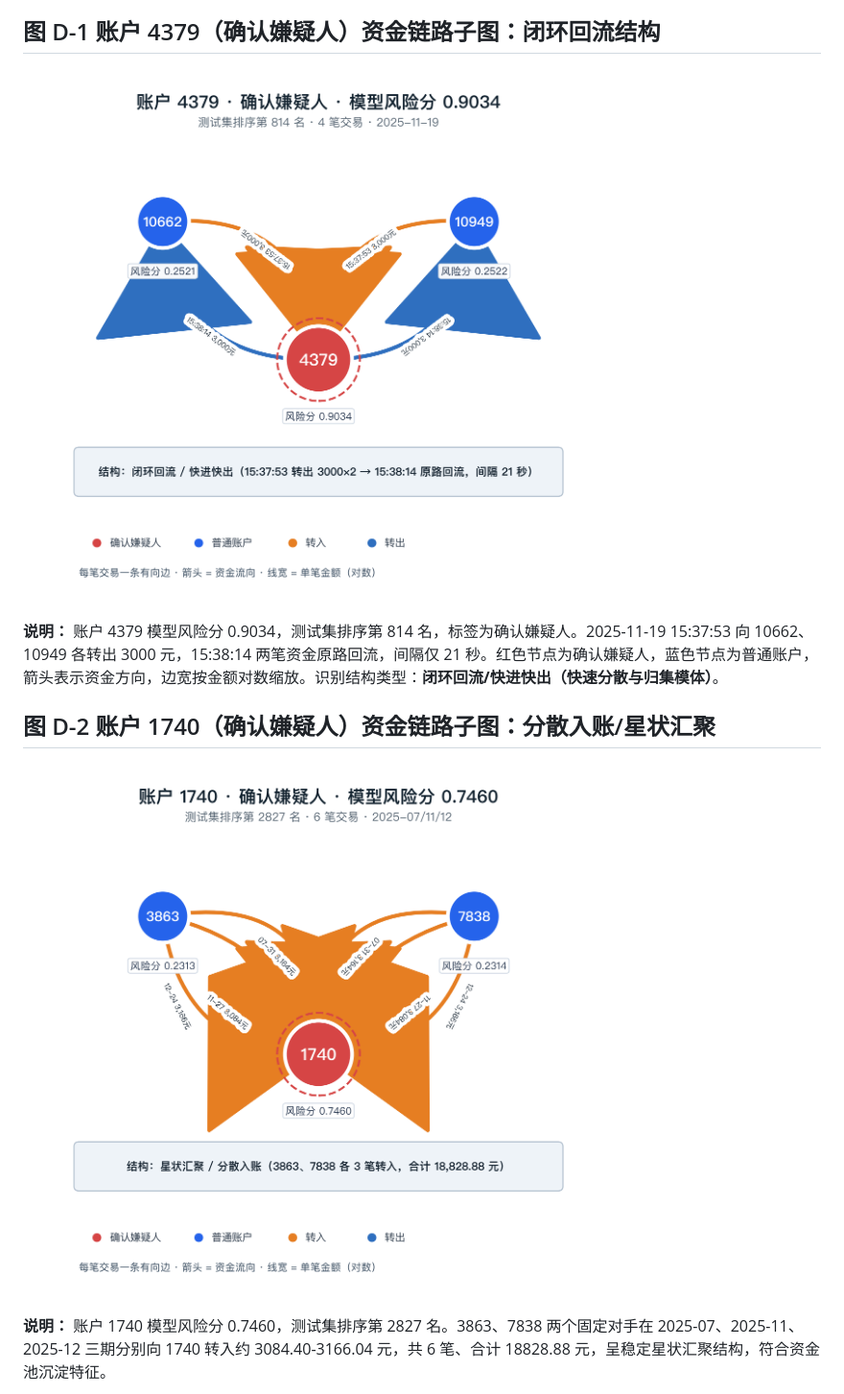
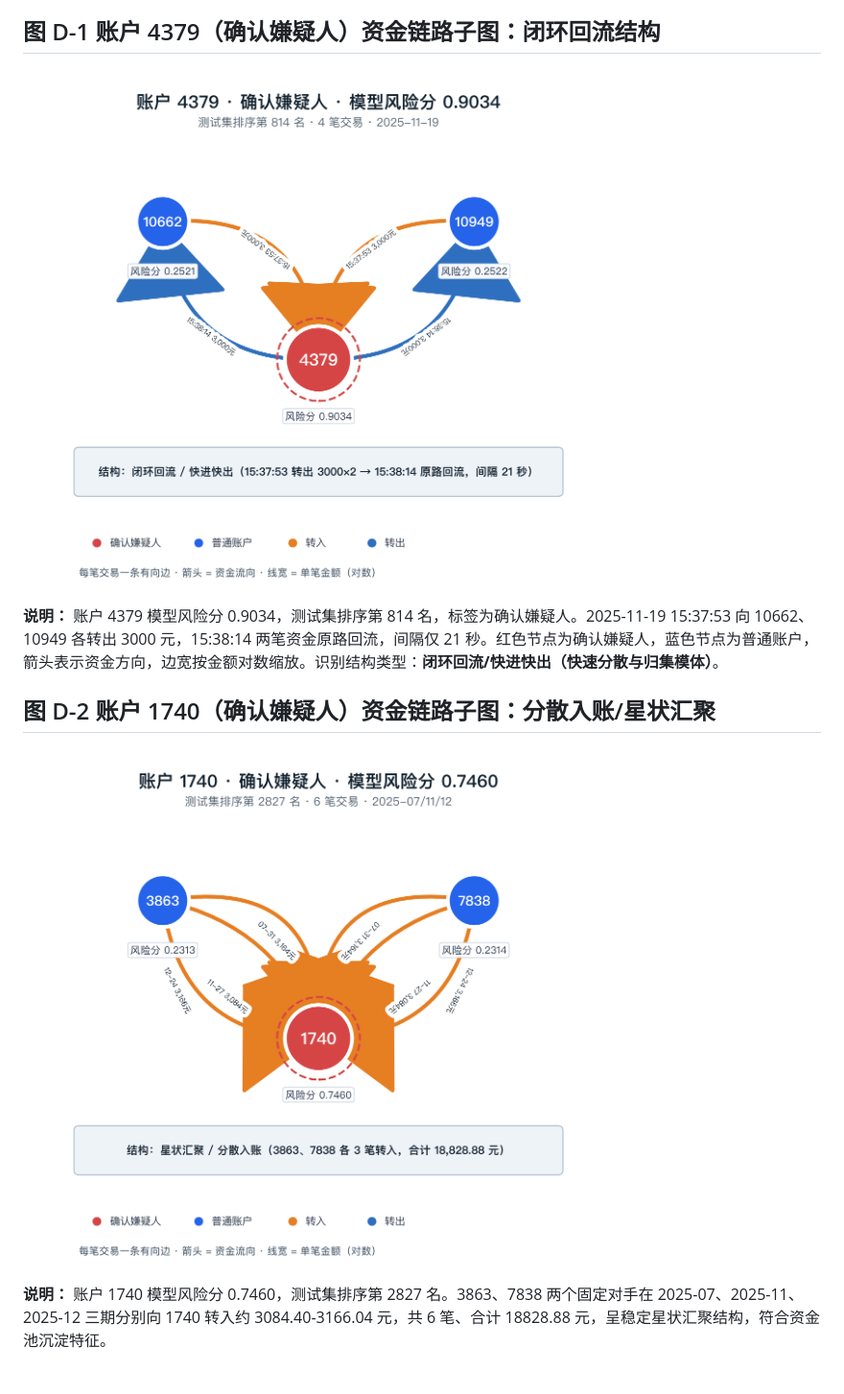
Before and after one commit to ooooorrange-ship-it/fintech-pipeline, a Markdown page: docs/附录D_资金图谱可视化与缺边审计.md, the part around one of its changes. Shown at 96% size. Drawn GitHub-style; pictures changed too: docs/images/appendix_d_1740_star.png, docs/images/appendix_d_4379_loop.png.

```diff
--- a/docs/附录D_资金图谱可视化与缺边审计.md
+++ b/docs/附录D_资金图谱可视化与缺边审计.md
@@ -4,13 +4,13 @@
 
 ## 图 D-1 账户 4379（确认嫌疑人）资金链路子图：闭环回流结构
 
-![图 D-1 账户 4379 闭环回流](./images/appendix_d_4379_loop.png)
+<img src="./images/appendix_d_4379_loop.png" alt="图 D-1 账户 4379 闭环回流" width="760" />
 
 **说明：** 账户 4379 模型风险分 0.9034，测试集排序第 814 名，标签为确认嫌疑人。2025-11-19 15:37:53 向 10662、10949 各转出 3000 元，15:38:14 两笔资金原路回流，间隔仅 21 秒。红色节点为确认嫌疑人，蓝色节点为普通账户，箭头表示资金方向，边宽按金额对数缩放。识别结构类型：**闭环回流/快进快出（快速分散与归集模体）**。
 
 ## 图 D-2 账户 1740（确认嫌疑人）资金链路子图：分散入账/星状汇聚
 
-![图 D-2 账户 1740 星状汇聚](./images/appendix_d_1740_star.png)
+<img src="./images/appendix_d_1740_star.png" alt="图 D-2 账户 1740 星状汇聚" width="760" />
 
 **说明：** 账户 1740 模型风险分 0.7460，测试集排序第 2827 名。3863、7838 两个固定对手在 2025-07、2025-11、2025-12 三期分别向 1740 转入约 3084.40-3166.04 元，共 6 笔、合计 18828.88 元，呈稳定星状汇聚结构，符合资金池沉淀特征。
 
```
Also changed, not shown: other parts of docs/附录D_资金图谱可视化与缺边审计.md (+2 -2 lines), docs/images/appendix_d_7265_star.png, docs/images/appendix_d_9928_flow.png, 1 other file.
